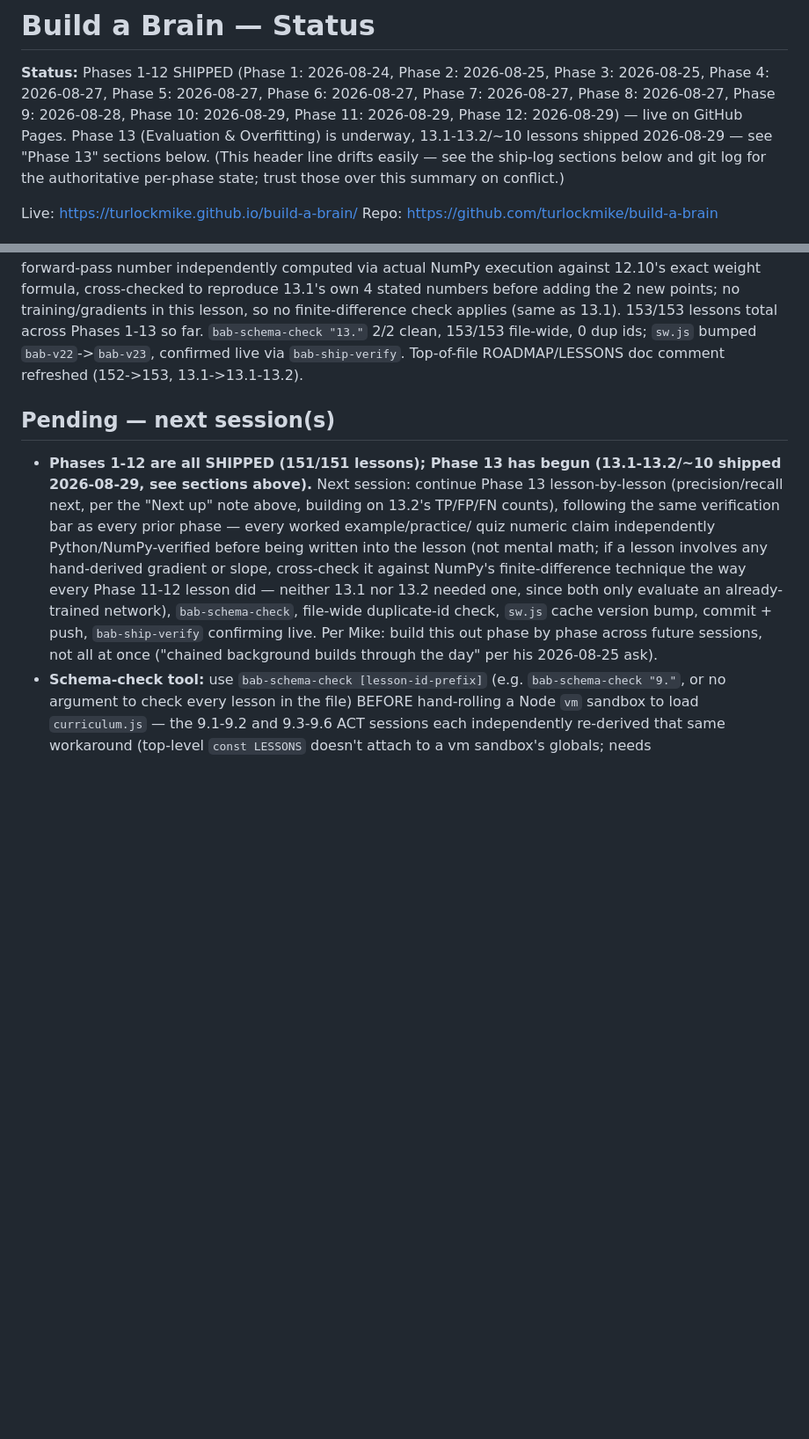
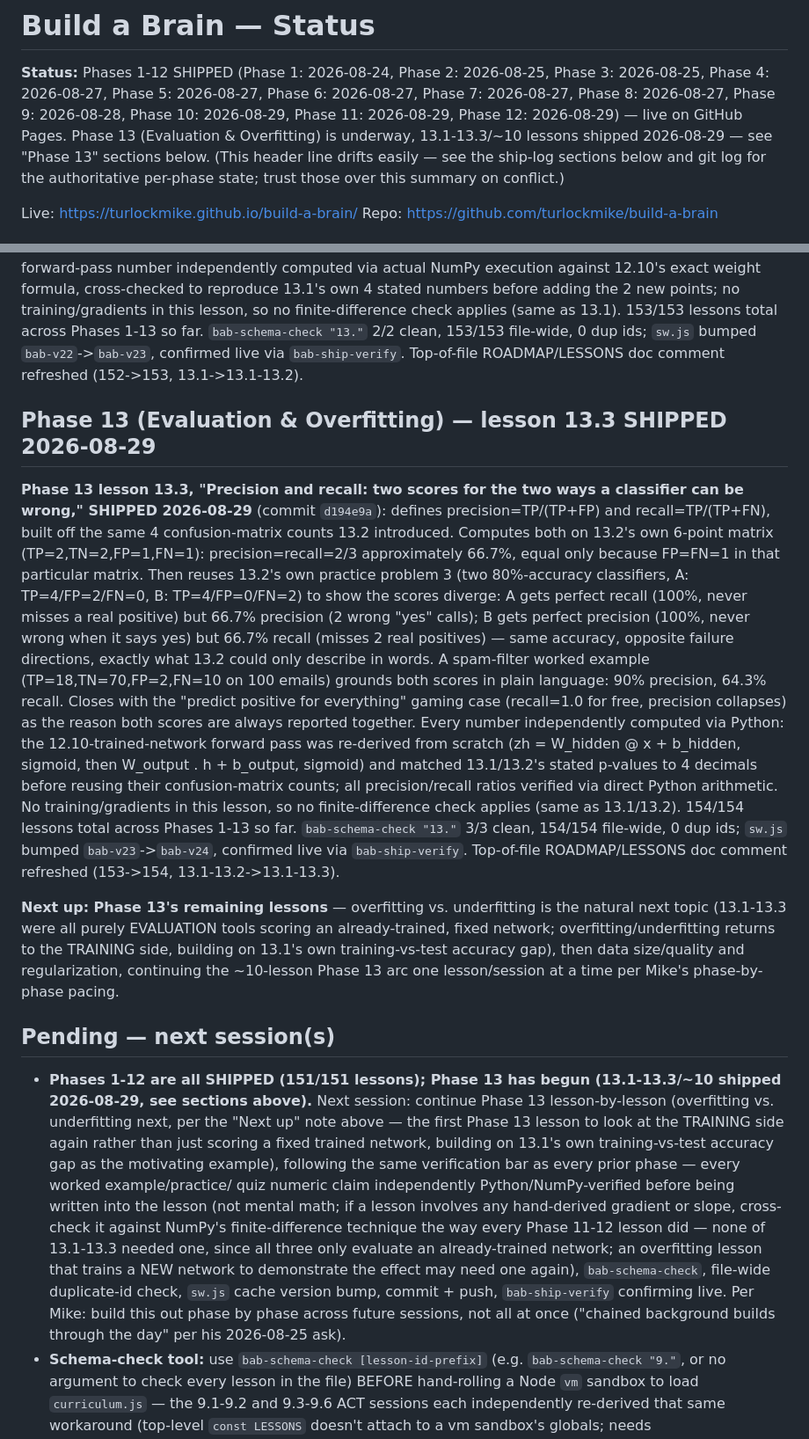
Before and after one commit to turlockmike/build-a-brain, a Markdown page: STATUS.md, 2 parts joined by grey strips. Shown at 88% size. Drawn GitHub-style; blank space fills up the shorter version.

Commit message:
STATUS.md: document Phase 13 lesson 13.3 ship, point Pending at overfitting/underfitting
Adds the 13.3 (precision/recall) ship-log section, refreshes the top header
(153->154, 13.1-13.2->13.1-13.3), and rewrites Pending to name overfitting
vs. underfitting as next (13.1-13.3 were pure evaluation of a fixed trained
network; overfitting returns to the training side).

Co-Authored-By: Claude Sonnet 5 <noreply@anthropic.com>

```diff
--- a/STATUS.md
+++ b/STATUS.md
@@ -4,7 +4,7 @@
 Phase 3: 2026-08-25, Phase 4: 2026-08-27, Phase 5: 2026-08-27, Phase 6:
 2026-08-27, Phase 7: 2026-08-27, Phase 8: 2026-08-27, Phase 9: 2026-08-28,
 Phase 10: 2026-08-29, Phase 11: 2026-08-29, Phase 12: 2026-08-29) — live on
-GitHub Pages. Phase 13 (Evaluation & Overfitting) is underway, 13.1-13.2/~10
+GitHub Pages. Phase 13 (Evaluation & Overfitting) is underway, 13.1-13.3/~10
 lessons shipped 2026-08-29 — see "Phase 13" sections below. (This header
 line drifts easily — see the ship-log sections below and git log for the
 authoritative per-phase state; trust those over this summary on conflict.)
@@ -798,20 +798,54 @@ far. `bab-schema-check "13."` 2/2 clean, 153/153 file-wide, 0 dup ids; `sw.js` b
 `bab-v22`->`bab-v23`, confirmed live via `bab-ship-verify`. Top-of-file ROADMAP/LESSONS doc
 comment refreshed (152->153, 13.1->13.1-13.2).
 
+## Phase 13 (Evaluation & Overfitting) — lesson 13.3 SHIPPED 2026-08-29
+
+**Phase 13 lesson 13.3, "Precision and recall: two scores for the two ways a classifier
+can be wrong," SHIPPED 2026-08-29** (commit `d194e9a`): defines precision=TP/(TP+FP) and
+recall=TP/(TP+FN), built off the same 4 confusion-matrix counts 13.2 introduced. Computes
+both on 13.2's own 6-point matrix (TP=2,TN=2,FP=1,FN=1): precision=recall=2/3 approximately
+66.7%, equal only because FP=FN=1 in that particular matrix. Then reuses 13.2's own
+practice problem 3 (two 80%-accuracy classifiers, A: TP=4/FP=2/FN=0, B: TP=4/FP=0/FN=2) to
+show the scores diverge: A gets perfect recall (100%, never misses a real positive) but
+66.7% precision (2 wrong "yes" calls); B gets perfect precision (100%, never wrong when it
+says yes) but 66.7% recall (misses 2 real positives) — same accuracy, opposite failure
+directions, exactly what 13.2 could only describe in words. A spam-filter worked example
+(TP=18,TN=70,FP=2,FN=10 on 100 emails) grounds both scores in plain language: 90%
+precision, 64.3% recall. Closes with the "predict positive for everything" gaming case
+(recall=1.0 for free, precision collapses) as the reason both scores are always reported
+together. Every number independently computed via Python: the 12.10-trained-network
+forward pass was re-derived from scratch (zh = W_hidden @ x + b_hidden, sigmoid, then
+W_output . h + b_output, sigmoid) and matched 13.1/13.2's stated p-values to 4 decimals
+before reusing their confusion-matrix counts; all precision/recall ratios verified via
+direct Python arithmetic. No training/gradients in this lesson, so no finite-difference
+check applies (same as 13.1/13.2). 154/154 lessons total across Phases 1-13 so far.
+`bab-schema-check "13."` 3/3 clean, 154/154 file-wide, 0 dup ids; `sw.js` bumped
+`bab-v23`->`bab-v24`, confirmed live via `bab-ship-verify`. Top-of-file ROADMAP/LESSONS doc
+comment refreshed (153->154, 13.1-13.2->13.1-13.3).
+
+**Next up: Phase 13's remaining lessons** — overfitting vs. underfitting is the natural
+next topic (13.1-13.3 were all purely EVALUATION tools scoring an already-trained, fixed
+network; overfitting/underfitting returns to the TRAINING side, building on 13.1's own
+training-vs-test accuracy gap), then data size/quality and regularization, continuing the
+~10-lesson Phase 13 arc one lesson/session at a time per Mike's phase-by-phase pacing.
+
 ## Pending — next session(s)
 
-- **Phases 1-12 are all SHIPPED (151/151 lessons); Phase 13 has begun (13.1-13.2/~10
+- **Phases 1-12 are all SHIPPED (151/151 lessons); Phase 13 has begun (13.1-13.3/~10
   shipped 2026-08-29, see sections above).** Next session: continue Phase 13 lesson-by-lesson
-  (precision/recall next, per the "Next up" note above, building on 13.2's TP/FP/FN counts),
+  (overfitting vs. underfitting next, per the "Next up" note above — the first Phase 13
+  lesson to look at the TRAINING side again rather than just scoring a fixed trained
+  network, building on 13.1's own training-vs-test accuracy gap as the motivating example),
   following the same verification bar as every prior phase — every worked example/practice/
   quiz numeric claim independently Python/NumPy-verified before being written into the
   lesson (not mental math; if a lesson involves any hand-derived gradient or slope,
   cross-check it against NumPy's finite-difference technique the way every Phase 11-12
-  lesson did — neither 13.1 nor 13.2 needed one, since both only evaluate an already-trained
-  network), `bab-schema-check`, file-wide duplicate-id check, `sw.js` cache version bump,
-  commit + push, `bab-ship-verify` confirming live. Per Mike: build this out phase by phase
-  across future sessions, not all at once ("chained background builds through the day" per
-  his 2026-08-25 ask).
+  lesson did — none of 13.1-13.3 needed one, since all three only evaluate an
+  already-trained network; an overfitting lesson that trains a NEW network to demonstrate
+  the effect may need one again), `bab-schema-check`, file-wide duplicate-id check, `sw.js`
+  cache version bump, commit + push, `bab-ship-verify` confirming live. Per Mike: build
+  this out phase by phase across future sessions, not all at once ("chained background
+  builds through the day" per his 2026-08-25 ask).
 - **Schema-check tool:** use `bab-schema-check [lesson-id-prefix]` (e.g.
   `bab-schema-check "9."`, or no argument to check every lesson in the
   file) BEFORE hand-rolling a Node `vm` sandbox to load `curriculum.js` —
```
